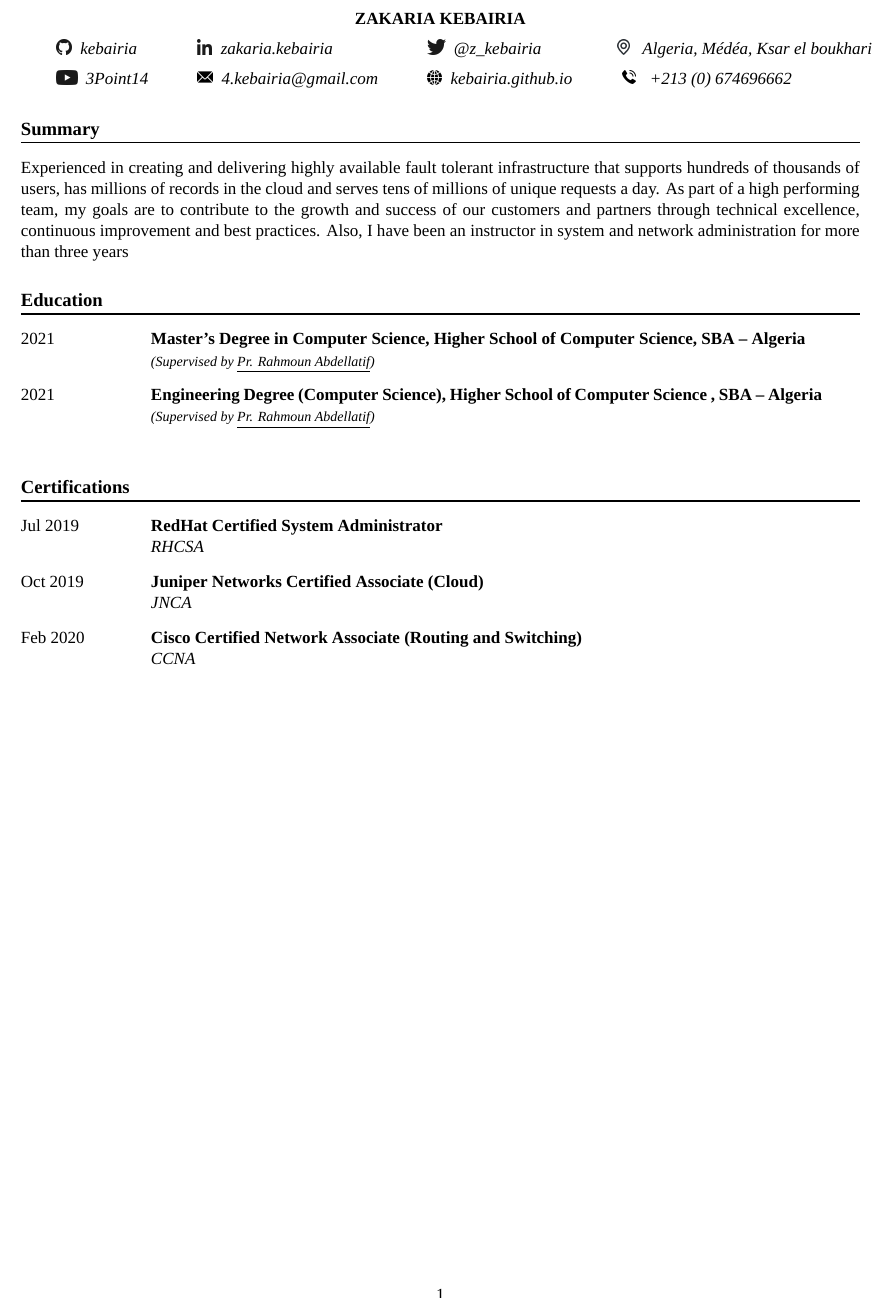
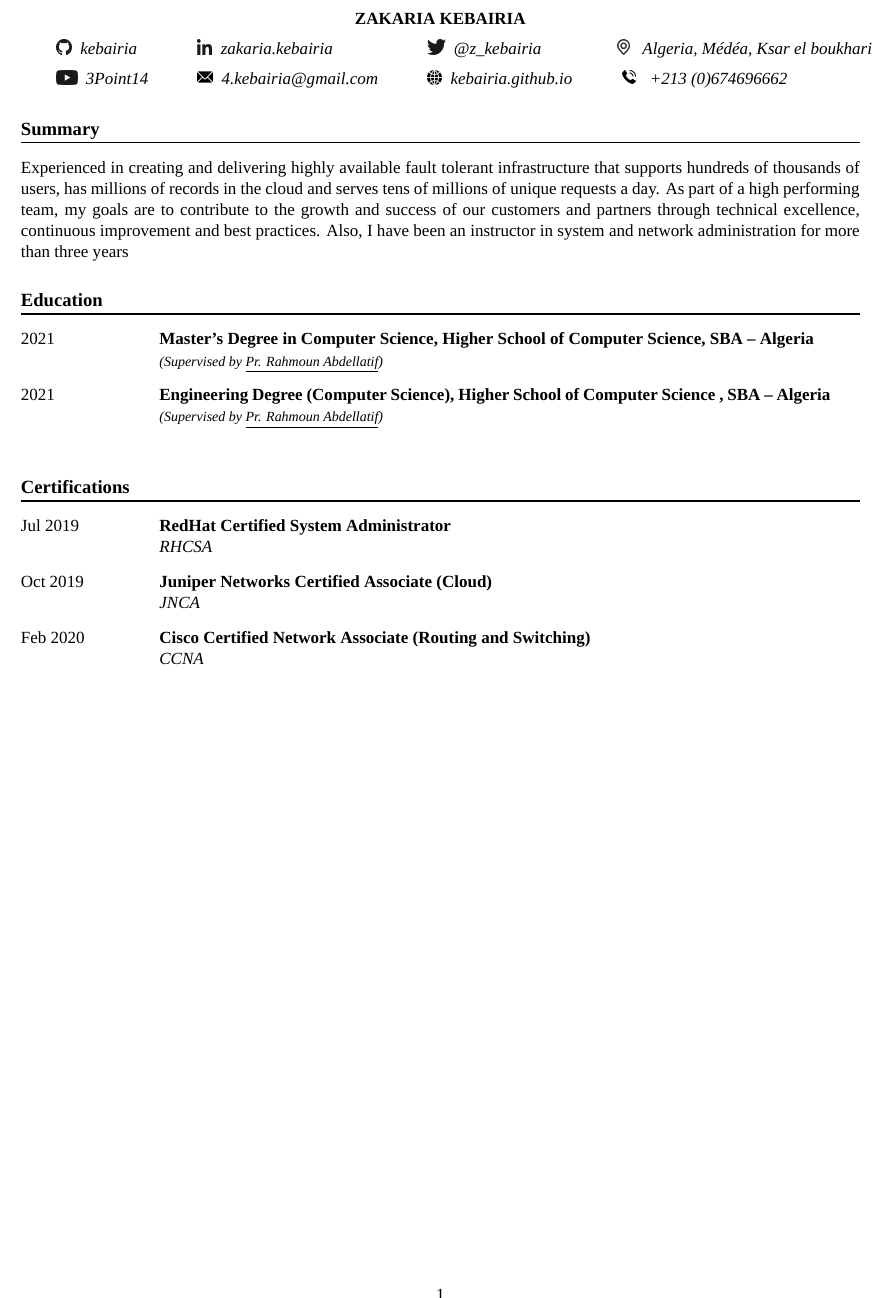
Before and after one commit to kebairia/my-cv-template, a LaTeX CV (cv.tex, which reads cv.cls): part of page 1 of 3, cut so that both start at the same text. Compiled offline with XeLaTeX; a missing font is replaced by an installed copy or a similar font.

Commit message:
refining values in cv class

```diff
--- a/cv.cls
+++ b/cv.cls
@@ -72,10 +72,10 @@
 % Entries
 %--------
 \newcommand{\entry}[4]{
-\begin{minipage}[t]{.15\linewidth}
+\begin{minipage}[t]{.16\linewidth}
 \textsc{#1}
 \end{minipage}
-\begin{minipage}[t]{.80\linewidth}
+\begin{minipage}[t]{.8\linewidth}
 {\bf#2}\\\textit{#3}\\ \normalsize{#4}
 \end{minipage}\\
 }
```
Also changed, not shown: cv.tex (+1 -1 lines).
